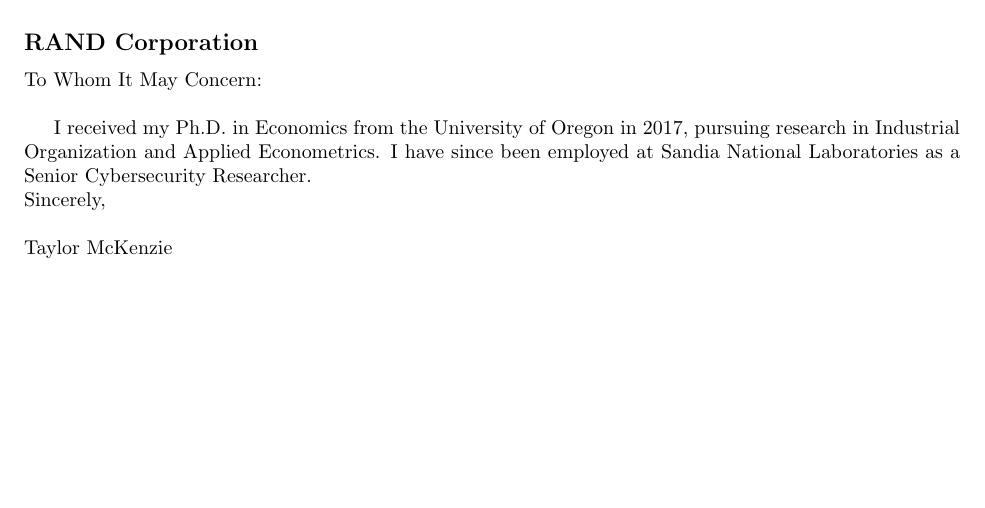
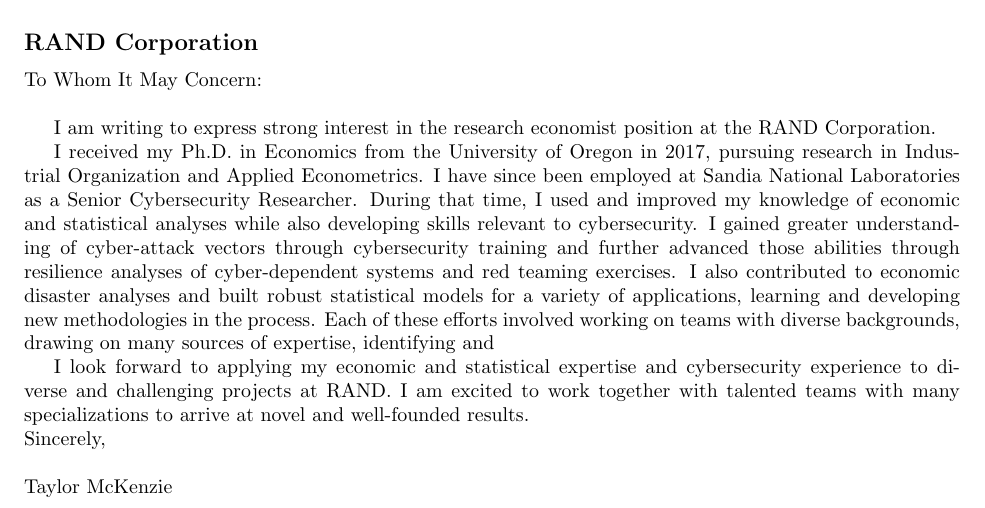
Before and after one commit to tkmckenzie/cv, a LaTeX document (RAND_cover/cover.tex): part of the page, cut so that both start at the same text, the shorter picture padded with empty space. Compiled offline with pdfLaTeX.

Commit message:
20181030_0700

```diff
--- a/RAND_cover/cover.tex
+++ b/RAND_cover/cover.tex
@@ -25,7 +21,11 @@
 
 To Whom It May Concern: \\
 
-I received my Ph.D. in Economics from the University of Oregon in 2017, pursuing research in Industrial Organization and Applied Econometrics. I have since been employed at Sandia National Laboratories as a Senior Cybersecurity Researcher.
+I am writing to express strong interest in the research economist position at the RAND Corporation.
+
+I received my Ph.D. in Economics from the University of Oregon in 2017, pursuing research in Industrial Organization and Applied Econometrics. I have since been employed at Sandia National Laboratories as a Senior Cybersecurity Researcher. During that time, I used and improved my knowledge of economic and statistical analyses while also developing skills relevant to cybersecurity. I gained greater understanding of cyber-attack vectors through cybersecurity training and further advanced those abilities through resilience analyses of cyber-dependent systems and red teaming exercises. I also contributed to economic disaster analyses and built robust statistical models for a variety of applications, learning and developing new methodologies in the process. Each of these efforts involved working on teams with diverse backgrounds, drawing on many sources of expertise, identifying and
+
+I look forward to applying my economic and statistical expertise and cybersecurity experience to diverse and challenging projects at RAND. I am excited to work together with talented teams with many specializations to arrive at novel and well-founded results.
 
 \noindent Sincerely,\\
 
```
Also changed, not shown: RAND_cover/cover.pdf, cv/cv_McKenzie.pdf, RAND_cover/cover.tex (6 more changed lines), 4 other files.
